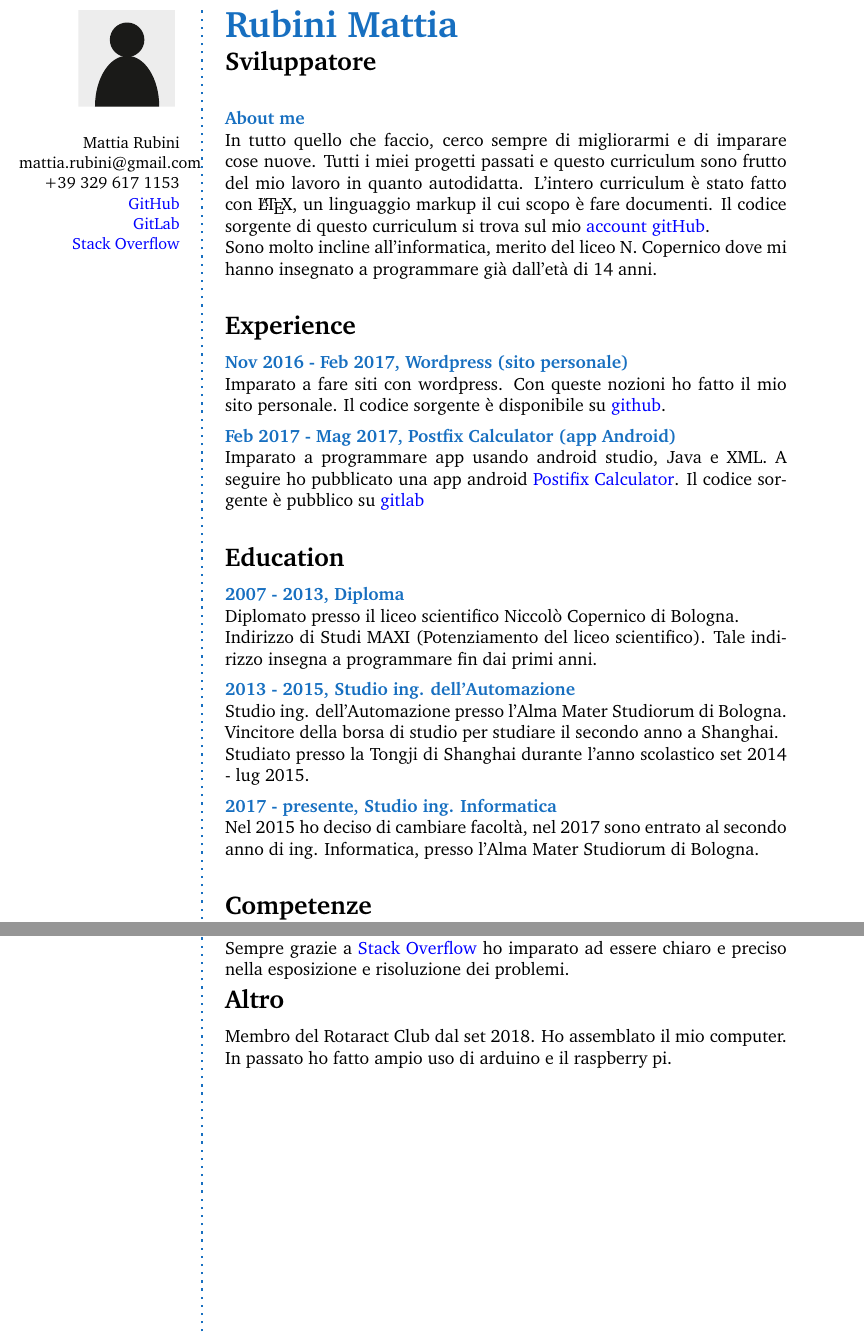
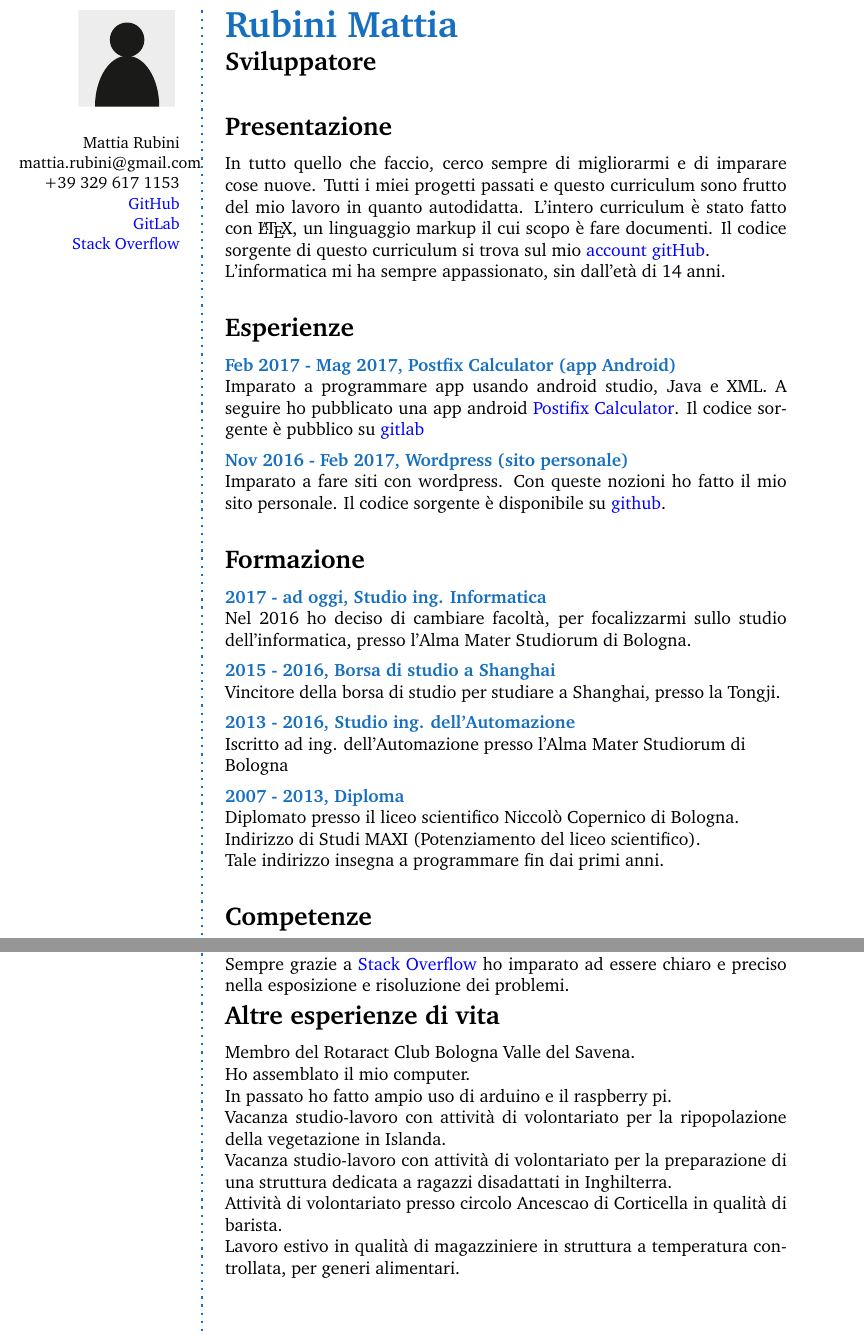
Before and after one commit to Mot93/CV-Mattia-Rubini, a LaTeX CV (CV-Mattia-Rubini.tex): two parts of pages 1 and 2 of 2, joined at a grey line, cut so that both start at the same text. Compiled offline with pdfLaTeX.

Commit message:
Aggiunta contenuti, miglioramento layout

```diff
--- a/CV-Mattia-Rubini.tex
+++ b/CV-Mattia-Rubini.tex
@@ -118,43 +118,48 @@
 \normalsize\normalfont
 
 % About me
-\begin{AboutMe}
-	\\In tutto quello che faccio, cerco sempre di migliorarmi e di imparare cose nuove.
+\CVSection{Presentazione}
+	In tutto quello che faccio, cerco sempre di migliorarmi e di imparare cose nuove.
 	Tutti i miei progetti passati e questo curriculum sono frutto del mio lavoro in quanto autodidatta.
 	L'intero curriculum è stato fatto con \LaTeX, un linguaggio markup il cui scopo è fare documenti.
 	Il codice sorgente di questo curriculum si trova sul mio \href{https://github.com/Mot93/CV-Mattia-Rubini}{account gitHub}.\\
-	Sono molto incline all'informatica, merito del liceo N. Copernico dove mi hanno insegnato a programmare già dall'età di 14 anni.
-\end{AboutMe}
+	L'informatica mi ha sempre appassionato, sin dall'età di 14 anni.
+\Sep
+
 
 % Experience
-\CVSection{Experience}
-\CVItem{Nov 2016 - Feb 2017, Wordpress (sito personale)}\\
-	Imparato a fare siti con wordpress.
-	Con queste nozioni ho fatto il mio sito personale. Il codice sorgente è disponibile su \href{https://github.com/Mot93/MattiaRubini-com-wordpress-theme}{github}.
-\SmallSep
-
+\CVSection{Esperienze}
 \CVItem{Feb 2017 - Mag 2017, Postfix Calculator (app Android)}\\
 	Imparato a programmare app usando android studio, Java e XML.
 	A seguire ho pubblicato una app android \href{https://play.google.com/store/apps/details?id=postfixcalculator.mattiarubini.com.postfixcalculator}{ Postifix Calculator}.
 	Il codice sorgente è pubblico su \href{https://gitlab.com/mattia.rubini/PostfixCalculator}{gitlab}
+\SmallSep
+
+\CVItem{Nov 2016 - Feb 2017, Wordpress (sito personale)}\\
+	Imparato a fare siti con wordpress.
+	Con queste nozioni ho fatto il mio sito personale. Il codice sorgente è disponibile su \href{https://github.com/Mot93/MattiaRubini-com-wordpress-theme}{github}.
 \Sep
 
 % Education
-\CVSection{Education}
+\CVSection{Formazione}
+
+\CVItem{2017 - ad oggi, Studio ing. Informatica}\\
+	Nel 2016 ho deciso di cambiare facoltà, per focalizzarmi sullo studio dell'informatica, presso l'Alma Mater Studiorum di Bologna.
+\SmallSep
+
+\CVItem{2015 - 2016, Borsa di studio a Shanghai}\\
+	Vincitore della borsa di studio per studiare a Shanghai, presso la Tongji.
+\SmallSep
+
+\CVItem{2013 - 2016, Studio ing. dell'Automazione}\\
+	% Bologna è a capo per non rompere
+	Iscritto ad ing. dell'Automazione presso l'Alma Mater Studiorum di\\Bologna
+\SmallSep
+
 \CVItem{2007 - 2013, Diploma}\\
 	Diplomato presso il liceo scientifico Niccolò Copernico di Bologna.\\
-	Indirizzo di Studi MAXI (Potenziamento del liceo scientifico).
+	Indirizzo di Studi MAXI (Potenziamento del liceo scientifico).\\
 	Tale indirizzo insegna a programmare fin dai primi anni.
-\SmallSep
-
-\CVItem{2013 - 2015, Studio ing. dell'Automazione}\\
-	Studio ing. dell'Automazione presso l'Alma Mater Studiorum di Bologna.\\
-	Vincitore della borsa di studio per studiare il secondo anno a Shanghai.\\
-	Studiato presso la Tongji di Shanghai durante l'anno scolastico set 2014 - lug 2015.
-\SmallSep
-
-\CVItem{2017 - presente, Studio ing. Informatica}\\
-	Nel 2015 ho deciso di cambiare facoltà, nel 2017 sono entrato al secondo anno di ing. Informatica, presso l'Alma Mater Studiorum di Bologna.
 \Sep
 
 % Skills
@@ -214,10 +219,14 @@
 	\\Inoltre, trovo sempre un modo per risolvere i problemi, il mio account di \href{https://stackoverflow.com/users/6875945/mattia-rubini}{Stack Overflow} ne è la prova.
 	\\Sempre grazie a \href{https://stackoverflow.com/users/6875945/mattia-rubini}{Stack Overflow} ho imparato ad essere chiaro e preciso nella esposizione e risoluzione dei problemi.
 
-\CVSection{Altro}
-	Membro del Rotaract Club dal set 2018.
-	Ho assemblato il mio computer.
-	In passato ho fatto ampio uso di arduino e il raspberry pi.
+\CVSection{Altre esperienze di vita}
+	Membro del Rotaract Club Bologna Valle del Savena.
+	\\Ho assemblato il mio computer.
+	\\In passato ho fatto ampio uso di arduino e il raspberry pi.
+	\\Vacanza studio-lavoro con attività di volontariato per la ripopolazione della vegetazione in Islanda.
+	\\Vacanza studio-lavoro con attività di volontariato per la preparazione di una struttura dedicata a ragazzi disadattati in Inghilterra.
+	\\Attività di volontariato presso circolo Ancescao di Corticella in qualità di barista.
+	\\Lavoro estivo in qualità di magazziniere in struttura a temperatura controllata, per generi alimentari.
 \Sep
 
 % References
```
Also changed, not shown: CV-Mattia-Rubini.pdf, CV-Mattia-Rubini.tex (4 more changed lines), 4 other files.
